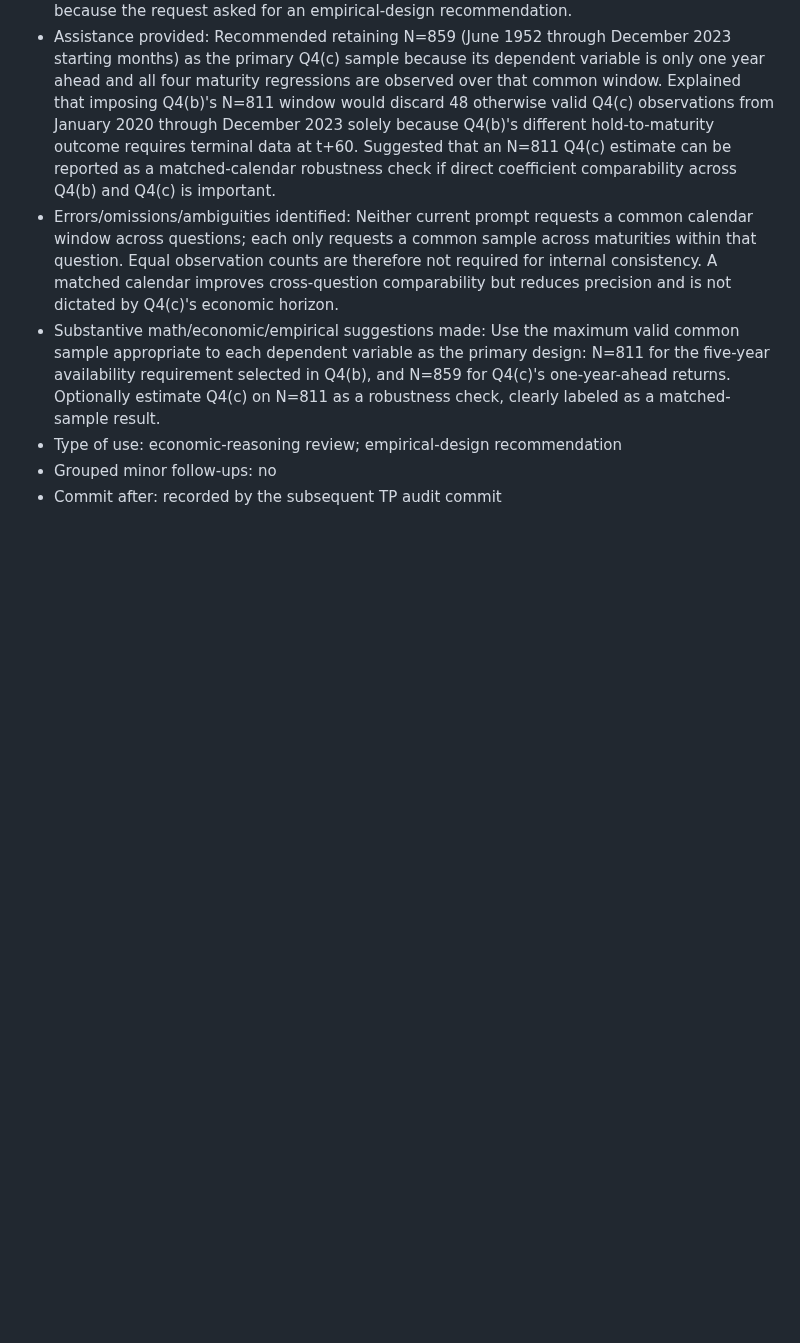
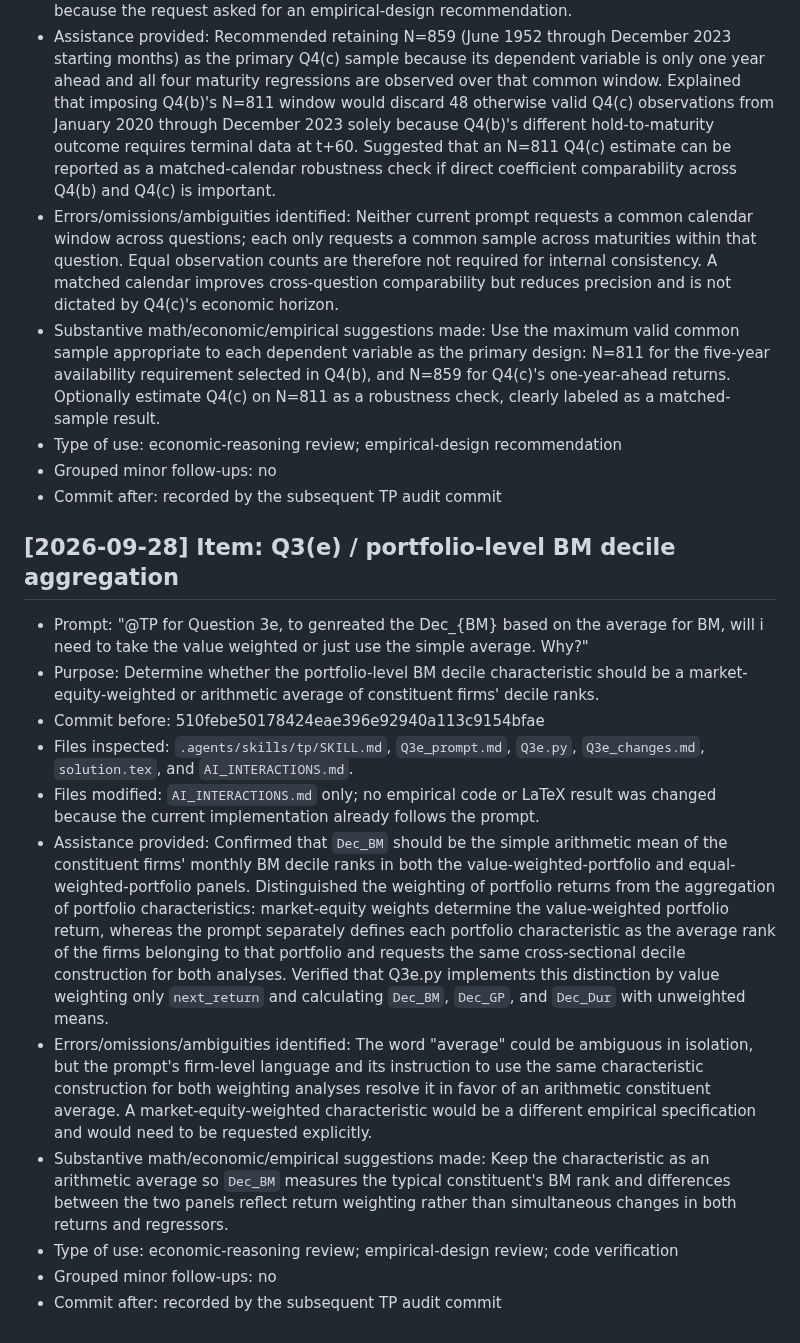
Before and after one commit to lesley2023/AssetPricing8200_Pset1, a Markdown page: AI_INTERACTIONS.md, the part around the change. Drawn GitHub-style; blank space fills up the shorter version.

Commit message:
TP: log Q3e DecBM weighting review

```diff
--- a/AI_INTERACTIONS.md
+++ b/AI_INTERACTIONS.md
@@ -905,3 +905,17 @@ Each entry follows this template:
 - Type of use: economic-reasoning review; empirical-design recommendation
 - Grouped minor follow-ups: no
 - Commit after: recorded by the subsequent TP audit commit
+
+## [2026-09-28] Item: Q3(e) / portfolio-level BM decile aggregation
+
+- Prompt: "@TP for Question 3e, to genreated the Dec_{BM} based on the average for BM, will i need to take the value weighted or just use the simple average. Why?"
+- Purpose: Determine whether the portfolio-level BM decile characteristic should be a market-equity-weighted or arithmetic average of constituent firms' decile ranks.
+- Commit before: 510febe50178424eae396e92940a113c9154bfae
+- Files inspected: `.agents/skills/tp/SKILL.md`, `Q3e_prompt.md`, `Q3e.py`, `Q3e_changes.md`, `solution.tex`, and `AI_INTERACTIONS.md`.
+- Files modified: `AI_INTERACTIONS.md` only; no empirical code or LaTeX result was changed because the current implementation already follows the prompt.
+- Assistance provided: Confirmed that `Dec_BM` should be the simple arithmetic mean of the constituent firms' monthly BM decile ranks in both the value-weighted-portfolio and equal-weighted-portfolio panels. Distinguished the weighting of portfolio returns from the aggregation of portfolio characteristics: market-equity weights determine the value-weighted portfolio return, whereas the prompt separately defines each portfolio characteristic as the average rank of the firms belonging to that portfolio and requests the same cross-sectional decile construction for both analyses. Verified that Q3e.py implements this distinction by value weighting only `next_return` and calculating `Dec_BM`, `Dec_GP`, and `Dec_Dur` with unweighted means.
+- Errors/omissions/ambiguities identified: The word "average" could be ambiguous in isolation, but the prompt's firm-level language and its instruction to use the same characteristic construction for both weighting analyses resolve it in favor of an arithmetic constituent average. A market-equity-weighted characteristic would be a different empirical specification and would need to be requested explicitly.
+- Substantive math/economic/empirical suggestions made: Keep the characteristic as an arithmetic average so `Dec_BM` measures the typical constituent's BM rank and differences between the two panels reflect return weighting rather than simultaneous changes in both returns and regressors.
+- Type of use: economic-reasoning review; empirical-design review; code verification
+- Grouped minor follow-ups: no
+- Commit after: recorded by the subsequent TP audit commit
```
